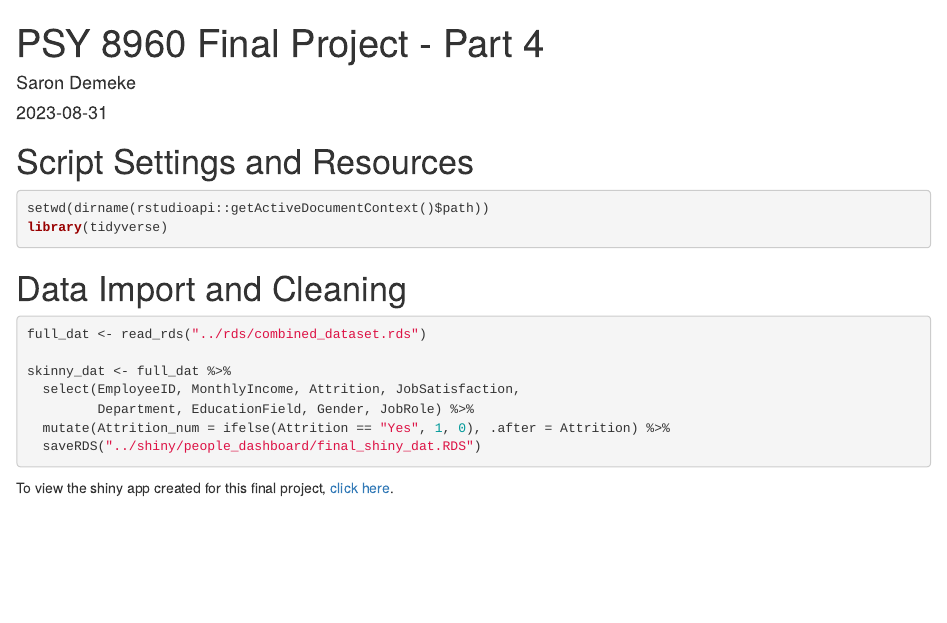
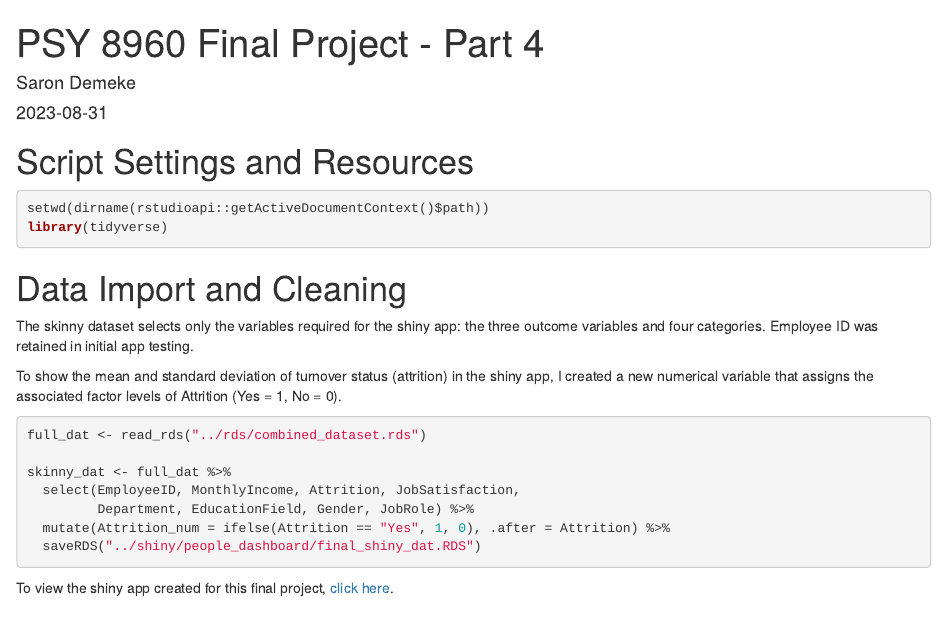
Before and after one commit to sdemeke/psy8960-final, an R Markdown document (markdown/dashboard.Rmd): the page in a window 1100 px wide, from its top. Rendered offline with R 4.5, knitr and Pandoc, with nearby package versions.

````diff
--- a/markdown/dashboard.Rmd
+++ b/markdown/dashboard.Rmd
@@ -17,6 +17,10 @@
 
 
 # Data Import and Cleaning
+
+The skinny dataset selects only the variables required for the shiny app: the three outcome variables and four categories. Employee ID was retained in initial app testing.
+
+To show the mean and standard deviation of turnover status (attrition) in the shiny app, I created a new numerical variable that assigns the associated factor levels of Attrition (Yes = 1, No = 0).
 ```{r section2}
 full_dat <- read_rds("../rds/combined_dataset.rds")
 
````
Also changed, not shown: markdown/final_dashboard.html (added).
